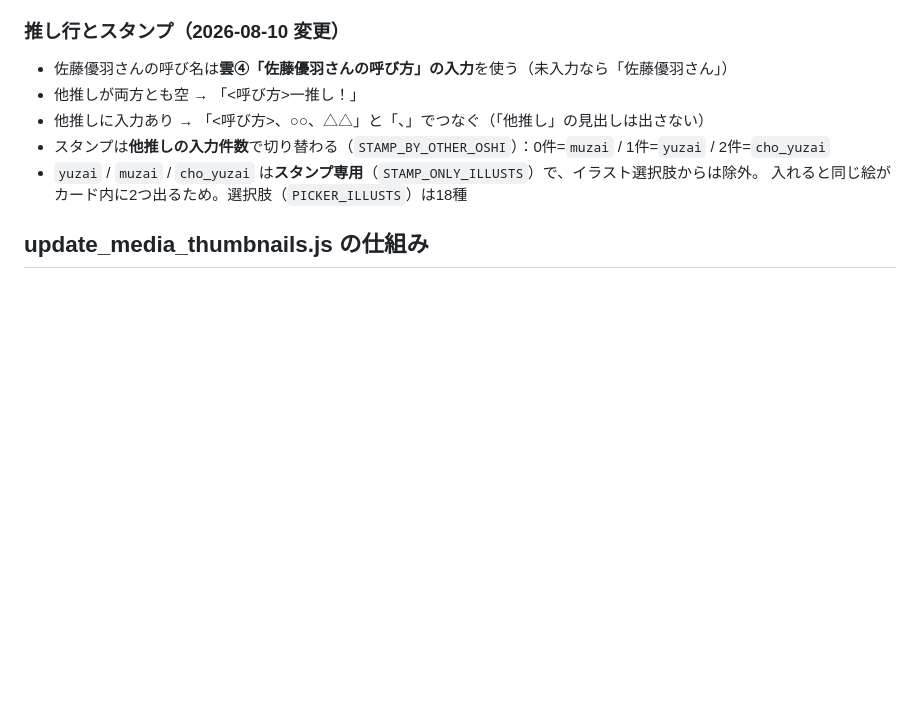
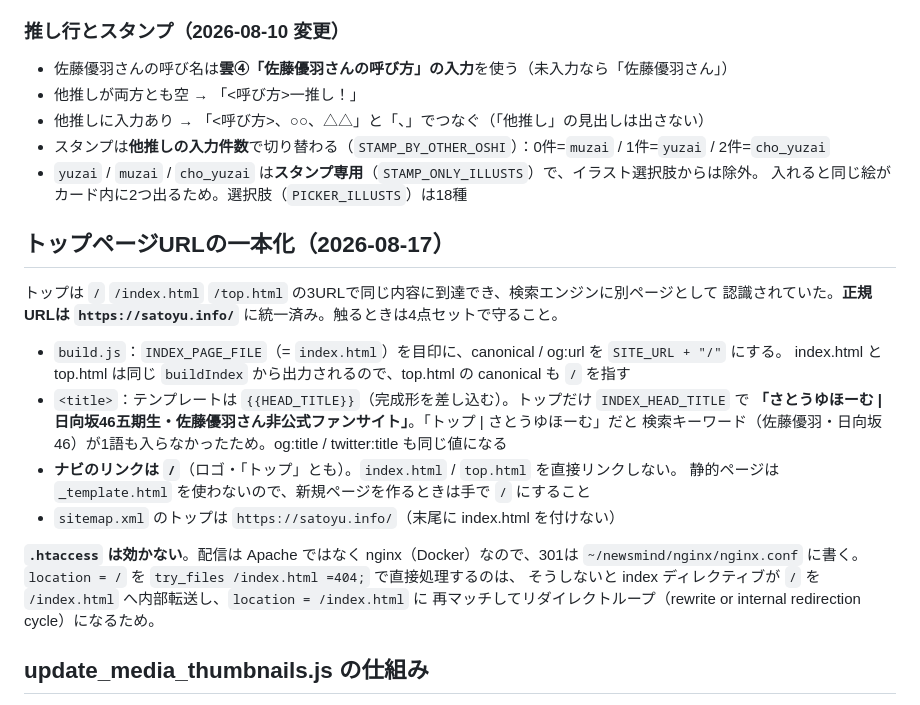
Before and after one commit to ysatoseitan0910/yusato_seitan, a Markdown page: CLAUDE.md, the part around the change. Drawn GitHub-style; blank space fills up the shorter version.

Commit message:
docs: トップページURL一本化の方針をCLAUDE.mdに追記
Co-Authored-By: Claude Opus 5 <noreply@anthropic.com>

```diff
--- a/CLAUDE.md
+++ b/CLAUDE.md
@@ -250,6 +250,23 @@ PCで投稿画面が開かない不具合が2つ同時にあった。**この2
 - `yuzai` / `muzai` / `cho_yuzai` は**スタンプ専用**（`STAMP_ONLY_ILLUSTS`）で、イラスト選択肢からは除外。
   入れると同じ絵がカード内に2つ出るため。選択肢（`PICKER_ILLUSTS`）は18種
 
+## トップページURLの一本化（2026-08-17）
+トップは `/` `/index.html` `/top.html` の3URLで同じ内容に到達でき、検索エンジンに別ページとして
+認識されていた。**正規URLは `https://satoyu.info/`** に統一済み。触るときは4点セットで守ること。
+- `build.js`：`INDEX_PAGE_FILE`（= `index.html`）を目印に、canonical / og:url を `SITE_URL + "/"` にする。
+  index.html と top.html は同じ `buildIndex` から出力されるので、top.html の canonical も `/` を指す
+- `<title>`：テンプレートは `{{HEAD_TITLE}}`（完成形を差し込む）。トップだけ `INDEX_HEAD_TITLE` で
+  **「さとうゆほーむ | 日向坂46五期生・佐藤優羽さん非公式ファンサイト」**。「トップ | さとうゆほーむ」だと
+  検索キーワード（佐藤優羽・日向坂46）が1語も入らなかったため。og:title / twitter:title も同じ値になる
+- **ナビのリンクは `/`**（ロゴ・「トップ」とも）。`index.html` / `top.html` を直接リンクしない。
+  静的ページは `_template.html` を使わないので、新規ページを作るときは手で `/` にすること
+- `sitemap.xml` のトップは `https://satoyu.info/`（末尾に index.html を付けない）
+
+**`.htaccess` は効かない**。配信は Apache ではなく nginx（Docker）なので、301は
+`~/newsmind/nginx/nginx.conf` に書く。`location = /` を `try_files /index.html =404;` で直接処理するのは、
+そうしないと index ディレクティブが `/` を `/index.html` へ内部転送し、`location = /index.html` に
+再マッチしてリダイレクトループ（rewrite or internal redirection cycle）になるため。
+
 ## update_media_thumbnails.js の仕組み
 - **DB_YOUTUBE**：全エントリのMediaが未設定のものに動画IDからYouTubeサムネイルを追加
 - **DB_LEMINO**：全エントリのMediaが未設定のものにog:imageからサムネイルを追加
```
